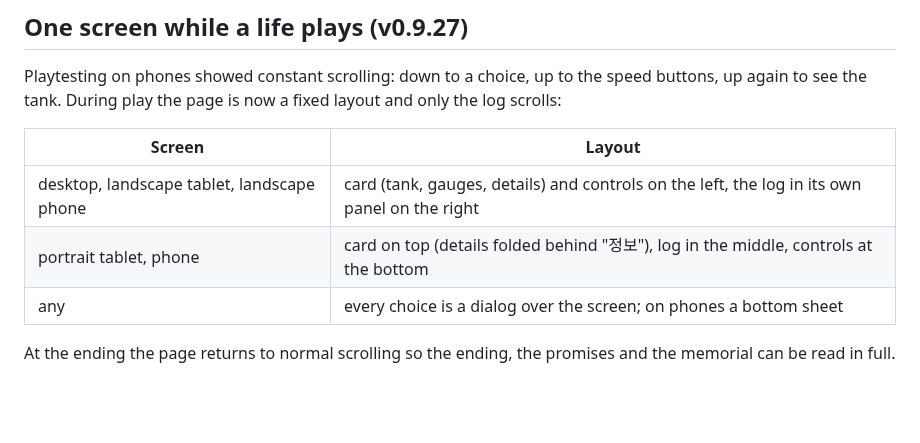
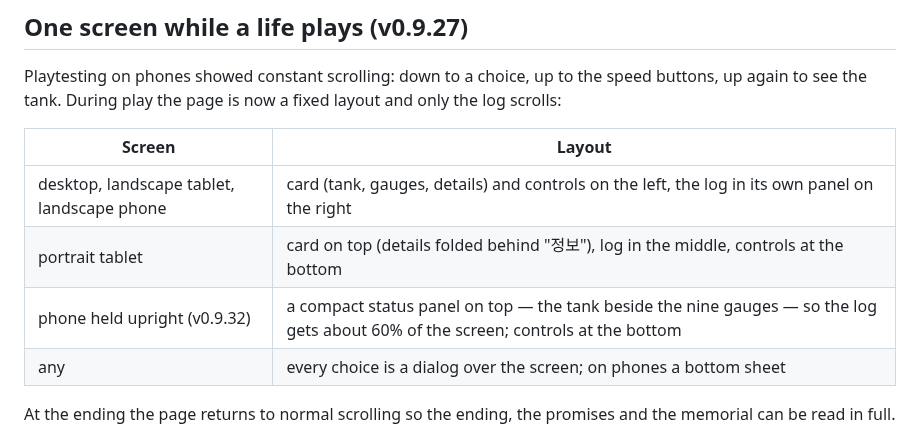
Before and after one commit to PSH020408/keep-me-until-the-end, a Markdown page: docs/DESIGN.md, the part around the change. Drawn GitHub-style; blank space fills up the shorter version.

```diff
--- a/docs/DESIGN.md
+++ b/docs/DESIGN.md
@@ -143,7 +143,8 @@ see the tank. During play the page is now a fixed layout and only the log scroll
 | Screen | Layout |
 |---|---|
 | desktop, landscape tablet, landscape phone | card (tank, gauges, details) and controls on the left, the log in its own panel on the right |
-| portrait tablet, phone | card on top (details folded behind "정보"), log in the middle, controls at the bottom |
+| portrait tablet | card on top (details folded behind "정보"), log in the middle, controls at the bottom |
+| phone held upright (v0.9.32) | a compact status panel on top — the tank beside the nine gauges — so the log gets about 60% of the screen; controls at the bottom |
 | any | every choice is a dialog over the screen; on phones a bottom sheet |
 
 At the ending the page returns to normal scrolling so the ending, the promises and the memorial can be
```
Also changed, not shown: LOG.md (+2 -0 lines), README.md (+2 -2 lines), docs/img/beta-phone-choice.png, docs/img/beta-phone.png, 10 other files.
